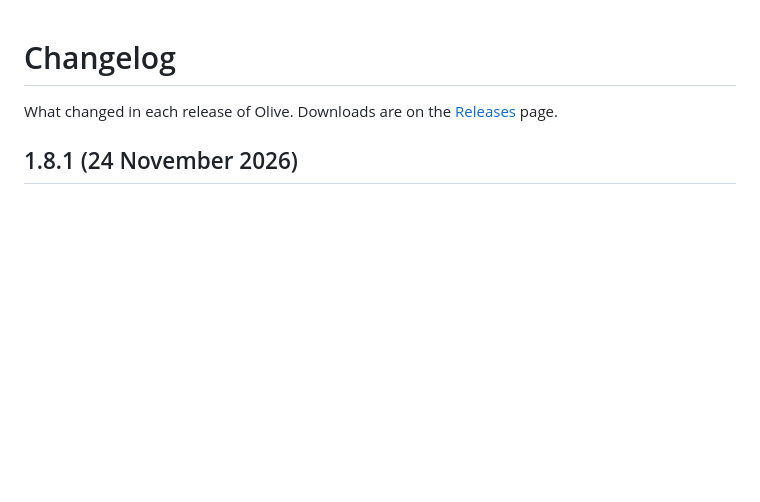
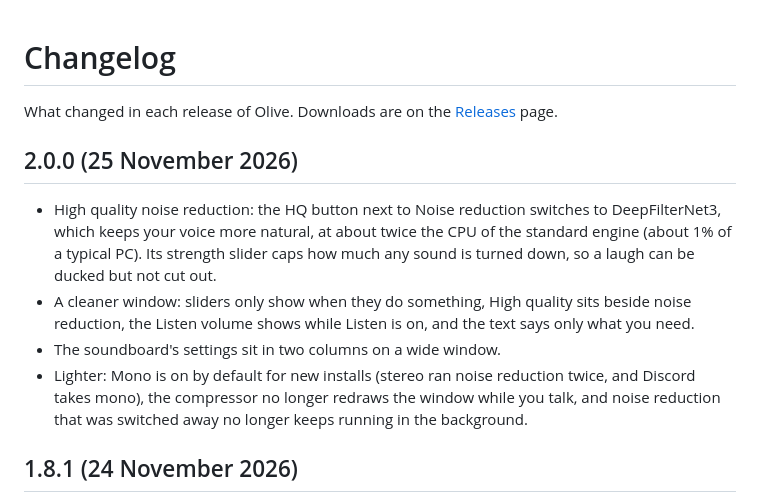
Before and after one commit to Zaytoonic/Olive, a Markdown page: CHANGELOG.md, the part around the change. GitHub-like rendering; blank space fills up the shorter version.

```diff
--- a/CHANGELOG.md
+++ b/CHANGELOG.md
@@ -1,6 +1,13 @@
 # Changelog
 
 What changed in each release of Olive. Downloads are on the [Releases](https://github.com/Zaytoonic/Olive/releases) page.
+
+## 2.0.0 (25 November 2026)
+
+- High quality noise reduction: the HQ button next to Noise reduction switches to DeepFilterNet3, which keeps your voice more natural, at about twice the CPU of the standard engine (about 1% of a typical PC). Its strength slider caps how much any sound is turned down, so a laugh can be ducked but not cut out.
+- A cleaner window: sliders only show when they do something, High quality sits beside noise reduction, the Listen volume shows while Listen is on, and the text says only what you need.
+- The soundboard's settings sit in two columns on a wide window.
+- Lighter: Mono is on by default for new installs (stereo ran noise reduction twice, and Discord takes mono), the compressor no longer redraws the window while you talk, and noise reduction that was switched away no longer keeps running in the background.
 
 ## 1.8.1 (24 November 2026)
 
```
Also changed, not shown: README.md (+13 -7 lines), docs/screenshot.png, docs/settings.png, docs/soundboard.png, 2 other files.
